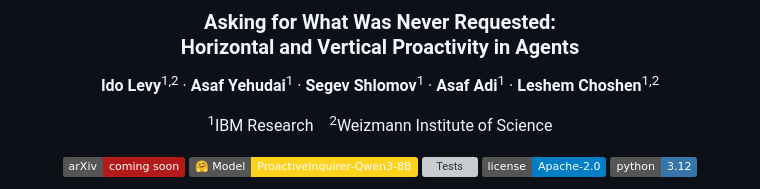
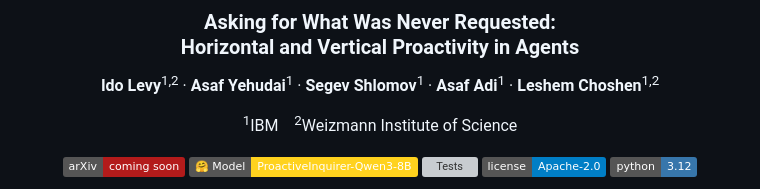
Before and after one commit to dolev31/ProactiveInquirer, a Markdown page: README.md, the part around the change. GitHub-like rendering; badges without logos; grey boxes are pictures that could not be loaded.

Commit message:
README: affiliation 1 is IBM

```diff
--- a/README.md
+++ b/README.md
@@ -6,7 +6,7 @@
 
 **Ido Levy**<sup>1,2</sup> · **Asaf Yehudai**<sup>1</sup> · **Segev Shlomov**<sup>1</sup> · **Asaf Adi**<sup>1</sup> · **Leshem Choshen**<sup>1,2</sup>
 
-<sup>1</sup>IBM Research &nbsp;&nbsp; <sup>2</sup>Weizmann Institute of Science
+<sup>1</sup>IBM &nbsp;&nbsp; <sup>2</sup>Weizmann Institute of Science
 
 [![Paper](https://img.shields.io/badge/arXiv-coming%20soon-b31b1b?logo=arxiv&logoColor=white)](#-citation)
 [![Model](https://img.shields.io/badge/%F0%9F%A4%97%20Model-ProactiveInquirer--Qwen3--8B-FFD21E)](https://huggingface.co/dolev31/ProactiveInquirer-Qwen3-8B)
```
